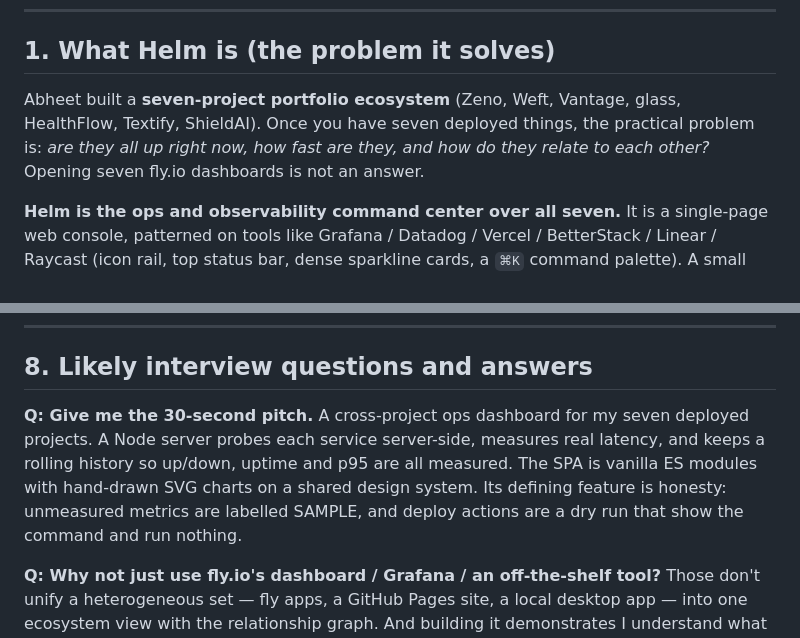
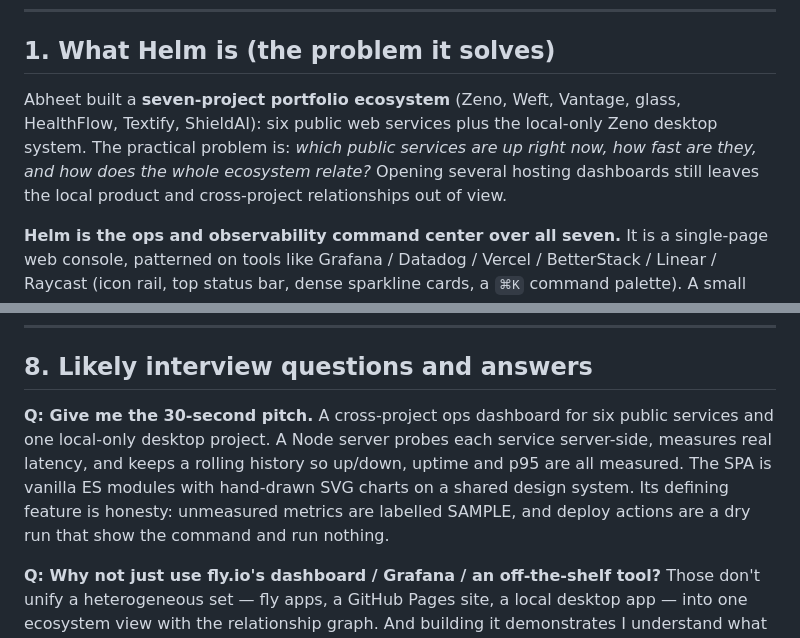
Before and after one commit to abheet19/Helm, a Markdown page: CONTEXT.md, 2 parts joined by grey strips. Rendered like a GitHub page.

Commit message:
docs: clarify public and local project scope

```diff
--- a/CONTEXT.md
+++ b/CONTEXT.md
@@ -6,7 +6,7 @@
 
 ## 1. What Helm is (the problem it solves)
 
-Abheet built a **seven-project portfolio ecosystem** (Zeno, Weft, Vantage, glass, HealthFlow, Textify, ShieldAI). Once you have seven deployed things, the practical problem is: *are they all up right now, how fast are they, and how do they relate to each other?* Opening seven fly.io dashboards is not an answer.
+Abheet built a **seven-project portfolio ecosystem** (Zeno, Weft, Vantage, glass, HealthFlow, Textify, ShieldAI): six public web services plus the local-only Zeno desktop system. The practical problem is: *which public services are up right now, how fast are they, and how does the whole ecosystem relate?* Opening several hosting dashboards still leaves the local product and cross-project relationships out of view.
 
 **Helm is the ops and observability command center over all seven.** It is a single-page web console, patterned on tools like Grafana / Datadog / Vercel / BetterStack / Linear / Raycast (icon rail, top status bar, dense sparkline cards, a `⌘K` command palette). A small Node/Express server probes each live service **server-side**, measures real latency, keeps a rolling history, and serves it to a vanilla-JS SPA.
 
@@ -124,7 +124,7 @@ Agent    ──GET /mcp/manifest.json──▶  mcp.js  ──▶  4 read-only t
 ## 8. Likely interview questions and answers
 
 **Q: Give me the 30-second pitch.**
-A cross-project ops dashboard for my seven deployed projects. A Node server probes each service server-side, measures real latency, and keeps a rolling history so up/down, uptime and p95 are all measured. The SPA is vanilla ES modules with hand-drawn SVG charts on a shared design system. Its defining feature is honesty: unmeasured metrics are labelled SAMPLE, and deploy actions are a dry run that show the command and run nothing.
+A cross-project ops dashboard for six public services and one local-only desktop project. A Node server probes each service server-side, measures real latency, and keeps a rolling history so up/down, uptime and p95 are all measured. The SPA is vanilla ES modules with hand-drawn SVG charts on a shared design system. Its defining feature is honesty: unmeasured metrics are labelled SAMPLE, and deploy actions are a dry run that show the command and run nothing.
 
 **Q: Why not just use fly.io's dashboard / Grafana / an off-the-shelf tool?**
 Those don't unify a heterogeneous set — fly apps, a GitHub Pages site, a local desktop app — into one ecosystem view with the relationship graph. And building it demonstrates I understand what those tools do under the hood: probing, rolling windows, percentiles, dry-run safety.
```
